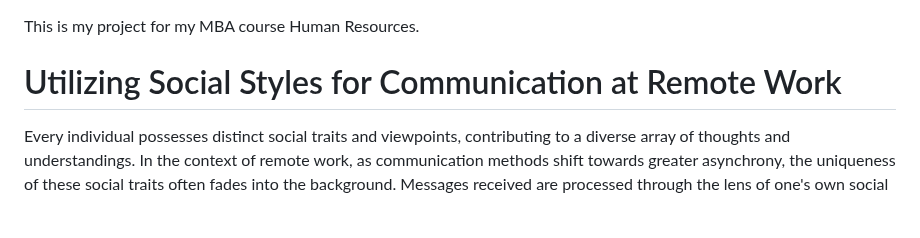
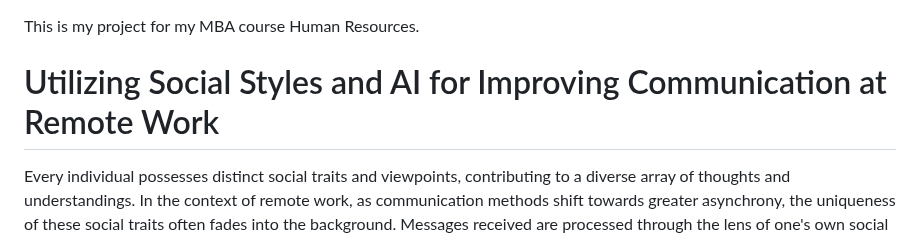
Before and after one commit to akshaykokane/hr-ai-chatbot, a Markdown page: README.md, the part around the change. GitHub-like rendering; blank space fills up the shorter version.

```diff
--- a/README.md
+++ b/README.md
@@ -1,6 +1,6 @@
 This is my project for my MBA course Human Resources.
 
-# Utilizing Social Styles for Communication at Remote Work
+# Utilizing Social Styles and AI for Improving Communication at Remote Work
 
 Every individual possesses distinct social traits and viewpoints, contributing to a diverse array of thoughts and understandings. In the context of remote work, as communication methods shift towards greater asynchrony, the uniqueness of these social traits often fades into the background. Messages received are processed through the lens of one's own social style, neglecting the understanding of others' perspectives. Similarly, when composing messages or emails, individuals tend to express themselves according to their own social style, without considering how the recipient might interpret the message. The concept of Social Styles, developed by industrial psychologists David Merrill and Roger Reid in the early 1960s, delves into observable behavior, defining it as "you that's on display." This model explores assertiveness and responsiveness, categorizing individuals into four social styles: Analytical, Driving, Expressive, and Amiable [\[5\]](https://www.pocketbook.co.uk/blog/2017/04/18/david-merrill-roger-reid-social-styles/).
 
```
